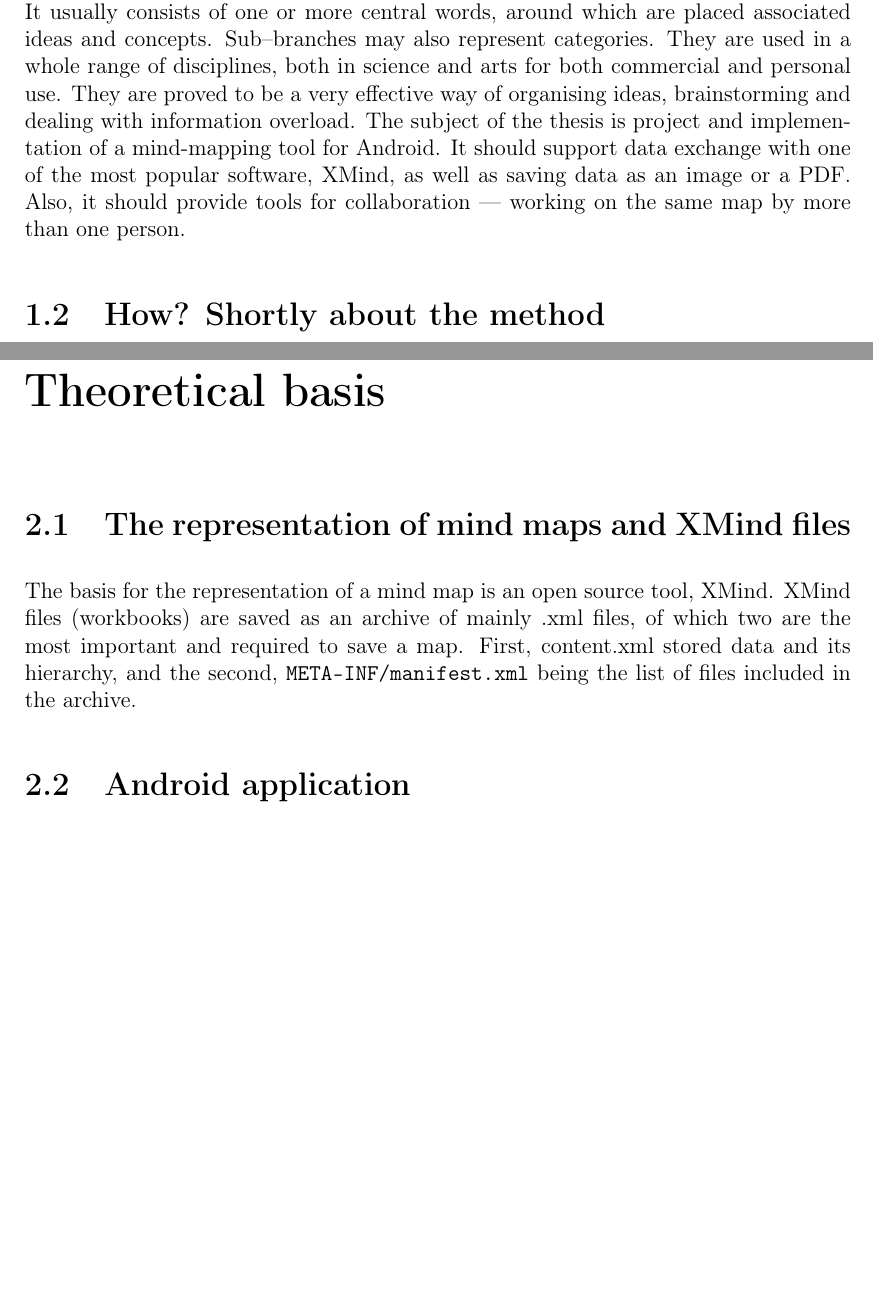
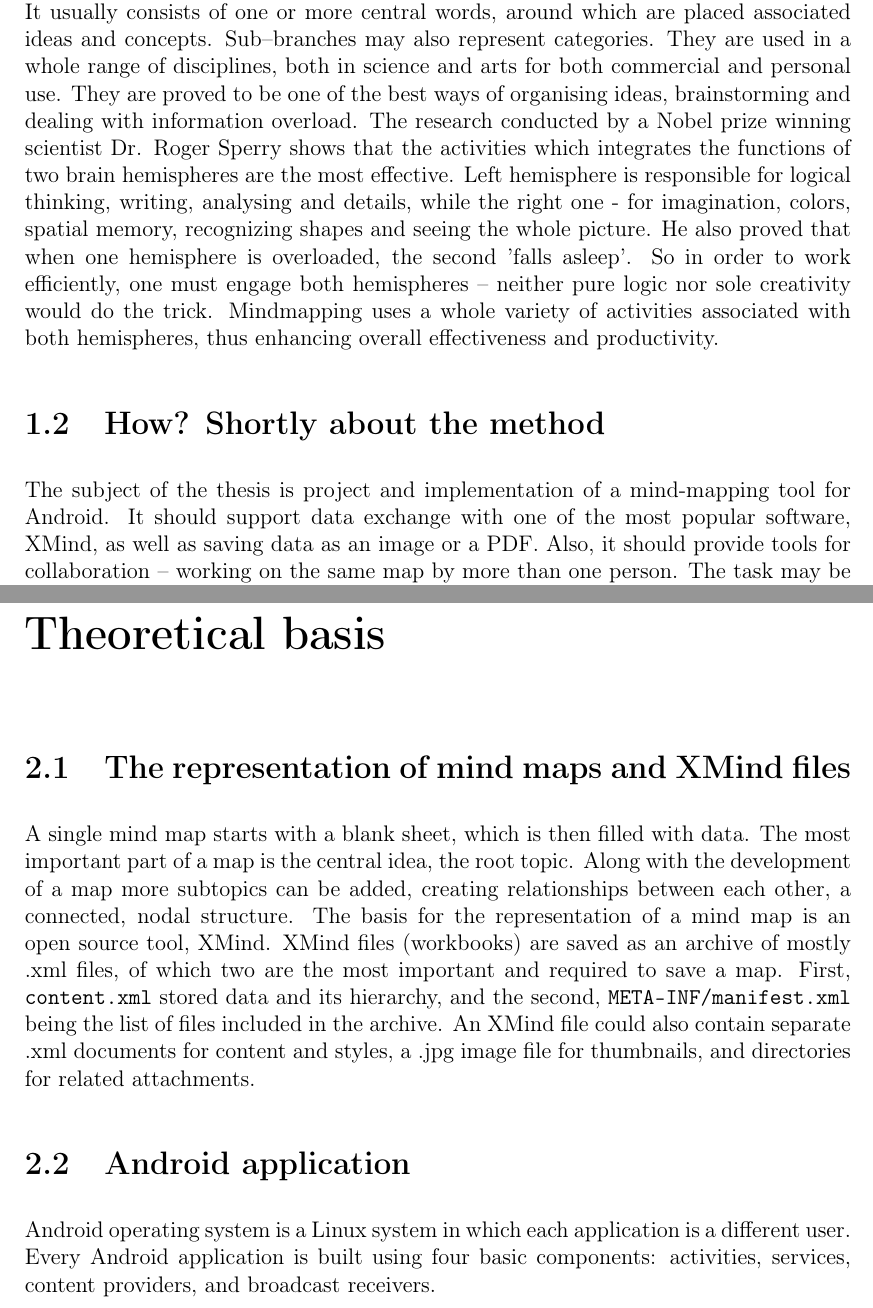
Before and after one commit to michalrus/agh-mindmap, a LaTeX thesis (docs/bsc-thesis/main.tex): two parts of pages 7 and 9 of 15 before the commit and two parts of pages 7 and 9 of 16 after it, joined at a grey line, cut so that both start at the same text, the shorter picture padded with empty space. Compiled offline with pdfLaTeX.

Commit message:
Add mindmapping theory - medical research and xmind representation

```diff
--- a/docs/bsc-thesis/main.tex
+++ b/docs/bsc-thesis/main.tex
@@ -37,11 +37,11 @@
 TODO: Remove headlines (after having written the introduction - it must contain all 5 modules).
 \section{What? The problem}
 \label{sec:what}
-Mind maps are diagrams which visually gather ideas and put them in a logical structure. It usually consists of one or more central words, around which are placed associated ideas and concepts. Sub--branches may also represent categories.  They are used in a whole range of disciplines, both in science and arts for both commercial and personal use. They are proved to be a very effective way of organising ideas, brainstorming and dealing with information overload. The subject of the thesis is project and implementation of a mind-mapping tool for Android. It should support data exchange with one of the most popular software, XMind, as well as saving data as an image or a PDF. Also, it should provide tools for collaboration --- working on the same map by more than one person.
+Mind maps are diagrams which visually gather ideas and put them in a logical structure. It usually consists of one or more central words, around which are placed associated ideas and concepts. Sub--branches may also represent categories.  They are used in a whole range of disciplines, both in science and arts for both commercial and personal use. They are proved to be one of the best ways of organising ideas, brainstorming and dealing with information overload. The research conducted by a Nobel prize winning scientist Dr. Roger Sperry shows that the activities which integrates the functions of two brain hemispheres are the most effective. Left hemisphere is responsible for logical thinking, writing, analysing and details, while the right one - for imagination, colors, spatial memory, recognizing shapes and seeing the whole picture. He also proved that when one hemisphere is overloaded, the second 'falls asleep'. So in order to work efficiently, one must engage both hemispheres -- neither pure logic nor sole creativity would do the trick. Mindmapping uses a whole variety of activities associated with both hemispheres, thus enhancing overall effectiveness and productivity.
 
 \section{How? Shortly about the method}
 \label{sec:how}
-The task may be divided into two modules. First is creating an Android application, which supports XMind files. It will be implemented using Scala and Android SDK. Second part of the task is including collaboration tool for many users. To achieve this, we are going to use Lift --- a free web framework  designed for Scala. Collaboration should be implemented by setting a limitation: one leaf can be edited by only one person at a time. After a time of idleness, editing should be disabled.
+The subject of the thesis is project and implementation of a mind-mapping tool for Android. It should support data exchange with one of the most popular software, XMind, as well as saving data as an image or a PDF. Also, it should provide tools for collaboration -- working on the same map by more than one person. The task may be divided into two modules. First is creating an Android application, which supports XMind files. It will be implemented using Scala and Android SDK. Second part of the task is including collaboration tool for many users. To achieve this, we are going to use Lift -- a free web framework  designed for Scala. Collaboration should be implemented by setting a limitation: one leaf can be edited by only one person at a time. After a time of idleness, editing should be disabled.
 
 \section{Why? The source}
 \label{sec:why}
@@ -60,12 +60,12 @@ Next chapters include the theoretical analysis of the problem and detailed descr
 
 \section{The representation of mind maps and XMind files}
 \label{sec:xmind}
-The basis for the representation of a mind map is an open source tool, XMind.
-XMind files (workbooks) are saved as an archive of mainly .xml files, of which two are the most important and required to save a map. First, content.xml stored data and its hierarchy, and the second, \inlinecode{META-INF/manifest.xml} being the list of files included in the archive.
+A single mind map starts with a blank sheet, which is then filled with data. The most important part of a map is the central idea, the root topic.  Along with the development of a map more subtopics can be added, creating relationships between each other, a connected, nodal structure. The basis for the representation of a mind map is an open source tool, XMind.
+XMind files (workbooks) are saved as an archive of mostly .xml files, of which two are the most important and required to save a map. First, \inlinecode{content.xml} stored data and its hierarchy, and the second, \inlinecode{META-INF/manifest.xml} being the list of files included in the archive. An XMind file could also contain separate .xml documents for content and styles, a .jpg image file for thumbnails, and directories for related attachments.
 
 \section{Android application}
 \label{androidsdk}
-Every Android application consists of few basic components, which create a life cycle.
+Android operating system is a Linux system in which each application is a different user. Every Android application is built using four basic components: activities, services, content providers, and broadcast receivers.
 
 \section{Lift server and collaboration}
 \label{lift}
```
